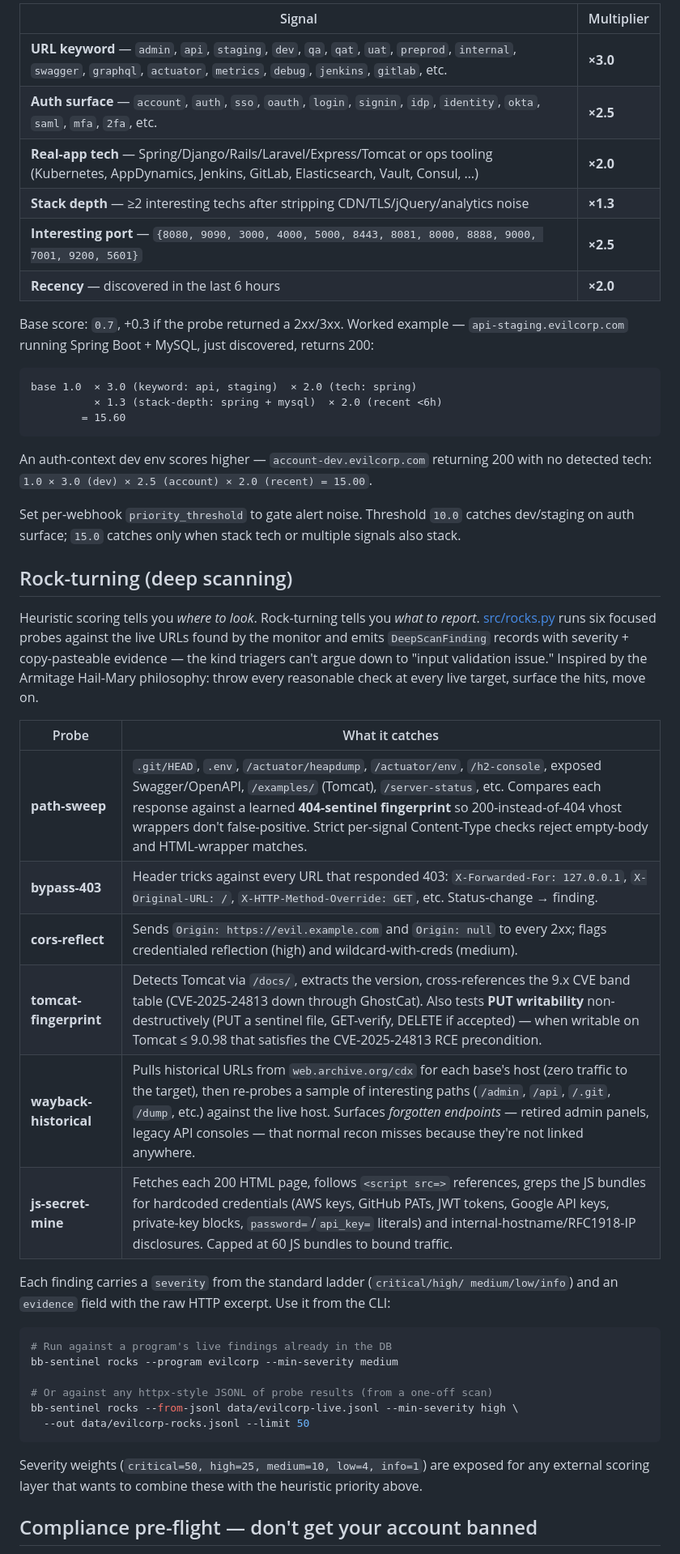
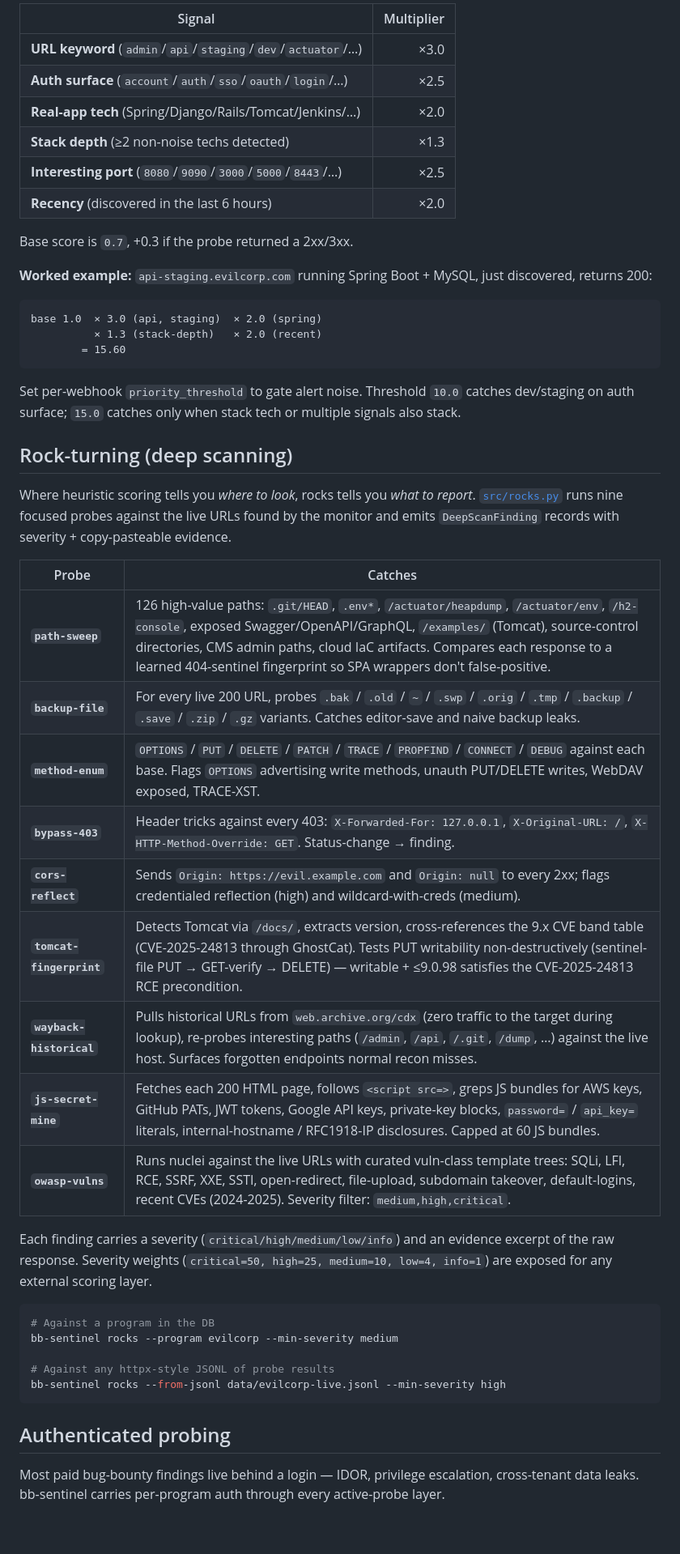
Before and after one commit to iceberg-deep/bb-sentinel, a Markdown page: README.md, the part around one of its changes. Shown at 81% size. Drawn GitHub-style; blank space fills up the shorter version.

````diff
--- a/README.md
+++ b/README.md
@@ -71,64 +184,63 @@ one multiplier; multipliers stack on the base score in fixed order. See
 
-| Signal                                                                                       | Multiplier |
-|----------------------------------------------------------------------------------------------|------------|
-| **URL keyword** — `admin`, `api`, `staging`, `dev`, `qa`, `qat`, `uat`, `preprod`, `internal`, `swagger`, `graphql`, `actuator`, `metrics`, `debug`, `jenkins`, `gitlab`, etc. | **×3.0** |
-| **Auth surface** — `account`, `auth`, `sso`, `oauth`, `login`, `signin`, `idp`, `identity`, `okta`, `saml`, `mfa`, `2fa`, etc. | **×2.5** |
-| **Real-app tech** — Spring/Django/Rails/Laravel/Express/Tomcat or ops tooling (Kubernetes, AppDynamics, Jenkins, GitLab, Elasticsearch, Vault, Consul, …) | **×2.0** |
-| **Stack depth** — ≥2 interesting techs after stripping CDN/TLS/jQuery/analytics noise        | **×1.3**   |
-| **Interesting port** — `{8080, 9090, 3000, 4000, 5000, 8443, 8081, 8000, 8888, 9000, 7001, 9200, 5601}` | **×2.5** |
-| **Recency** — discovered in the last 6 hours                                                 | **×2.0**   |
+| Signal                                                       | Multiplier |
+|--------------------------------------------------------------|-----------:|
+| **URL keyword** (`admin`/`api`/`staging`/`dev`/`actuator`/…) | ×3.0       |
+| **Auth surface** (`account`/`auth`/`sso`/`oauth`/`login`/…)  | ×2.5       |
+| **Real-app tech** (Spring/Django/Rails/Tomcat/Jenkins/…)     | ×2.0       |
+| **Stack depth** (≥2 non-noise techs detected)                | ×1.3       |
+| **Interesting port** (`8080`/`9090`/`3000`/`5000`/`8443`/…)  | ×2.5       |
+| **Recency** (discovered in the last 6 hours)                 | ×2.0       |
 
-Base score: `0.7`, +0.3 if the probe returned a 2xx/3xx. Worked example —
-`api-staging.evilcorp.com` running Spring Boot + MySQL, just discovered,
-returns 200:
+Base score is `0.7`, +0.3 if the probe returned a 2xx/3xx.
+
+**Worked example:** `api-staging.evilcorp.com` running Spring Boot +
+MySQL, just discovered, returns 200:
 
 ```
-base 1.0  × 3.0 (keyword: api, staging)  × 2.0 (tech: spring)
-          × 1.3 (stack-depth: spring + mysql)  × 2.0 (recent <6h)
+base 1.0  × 3.0 (api, staging)  × 2.0 (spring)
+          × 1.3 (stack-depth)   × 2.0 (recent)
         = 15.60
 ```
 
-An auth-context dev env scores higher — `account-dev.evilcorp.com` returning
-200 with no detected tech: `1.0 × 3.0 (dev) × 2.5 (account) × 2.0 (recent) = 15.00`.
-
-Set per-webhook `priority_threshold` to gate alert noise. Threshold `10.0`
-catches dev/staging on auth surface; `15.0` catches only when stack tech or
-multiple signals also stack.
+Set per-webhook `priority_threshold` to gate alert noise. Threshold
+`10.0` catches dev/staging on auth surface; `15.0` catches only when
+stack tech or multiple signals also stack.
 
 ## Rock-turning (deep scanning)
 
-Heuristic scoring tells you *where to look*. Rock-turning tells you *what to
-report*. [src/rocks.py](src/rocks.py) runs six focused probes against the
-live URLs found by the monitor and emits `DeepScanFinding` records with
-severity + copy-pasteable evidence — the kind triagers can't argue down to
-"input validation issue." Inspired by the Armitage Hail-Mary philosophy:
-throw every reasonable check at every live target, surface the hits, move on.
+Where heuristic scoring tells you *where to look*, rocks tells you *what
+to report*. [`src/rocks.py`](src/rocks.py) runs nine focused probes
+against the live URLs found by the monitor and emits
+`DeepScanFinding` records with severity + copy-pasteable evidence.
 
-| Probe | What it catches |
-|-------|-----------------|
-| **path-sweep** | `.git/HEAD`, `.env`, `/actuator/heapdump`, `/actuator/env`, `/h2-console`, exposed Swagger/OpenAPI, `/examples/` (Tomcat), `/server-status`, etc. Compares each response against a learned **404-sentinel fingerprint** so 200-instead-of-404 vhost wrappers don't false-positive. Strict per-signal Content-Type checks reject empty-body and HTML-wrapper matches. |
-| **bypass-403** | Header tricks against every URL that responded 403: `X-Forwarded-For: 127.0.0.1`, `X-Original-URL: /`, `X-HTTP-Method-Override: GET`, etc. Status-change → finding. |
-| **cors-reflect** | Sends `Origin: https://evil.example.com` and `Origin: null` to every 2xx; flags credentialed reflection (high) and wildcard-with-creds (medium). |
-| **tomcat-fingerprint** | Detects Tomcat via `/docs/`, extracts the version, cross-references the 9.x CVE band table (CVE-2025-24813 down through GhostCat). Also tests **PUT writability** non-destructively (PUT a sentinel file, GET-verify, DELETE if accepted) — when writable on Tomcat ≤ 9.0.98 that satisfies the CVE-2025-24813 RCE precondition. |
-| **wayback-historical** | Pulls historical URLs from `web.archive.org/cdx` for each base's host (zero traffic to the target), then re-probes a sample of interesting paths (`/admin`, `/api`, `/.git`, `/dump`, etc.) against the live host. Surfaces *forgotten endpoints* — retired admin panels, legacy API consoles — that normal recon misses because they're not linked anywhere. |
-| **js-secret-mine** | Fetches each 200 HTML page, follows `<script src=>` references, greps the JS bundles for hardcoded credentials (AWS keys, GitHub PATs, JWT tokens, Google API keys, private-key blocks, `password=`/`api_key=` literals) and internal-hostname/RFC1918-IP disclosures. Capped at 60 JS bundles to bound traffic. |
+| Probe | Catches |
+|-------|---------|
+| **`path-sweep`** | 126 high-value paths: `.git/HEAD`, `.env*`, `/actuator/heapdump`, `/actuator/env`, `/h2-console`, exposed Swagger/OpenAPI/GraphQL, `/examples/` (Tomcat), source-control directories, CMS admin paths, cloud IaC artifacts. Compares each response to a learned 404-sentinel fingerprint so SPA wrappers don't false-positive. |
+| **`backup-file`** | For every live 200 URL, probes `.bak` / `.old` / `~` / `.swp` / `.orig` / `.tmp` / `.backup` / `.save` / `.zip` / `.gz` variants. Catches editor-save and naive backup leaks. |
+| **`method-enum`** | `OPTIONS` / `PUT` / `DELETE` / `PATCH` / `TRACE` / `PROPFIND` / `CONNECT` / `DEBUG` against each base. Flags `OPTIONS` advertising write methods, unauth PUT/DELETE writes, WebDAV exposed, TRACE-XST. |
+| **`bypass-403`** | Header tricks against every 403: `X-Forwarded-For: 127.0.0.1`, `X-Original-URL: /`, `X-HTTP-Method-Override: GET`. Status-change → finding. |
+| **`cors-reflect`** | Sends `Origin: https://evil.example.com` and `Origin: null` to every 2xx; flags credentialed reflection (high) and wildcard-with-creds (medium). |
+| **`tomcat-fingerprint`** | Detects Tomcat via `/docs/`, extracts version, cross-references the 9.x CVE band table (CVE-2025-24813 through GhostCat). Tests PUT writability non-destructively (sentinel-file PUT → GET-verify → DELETE) — writable + ≤9.0.98 satisfies the CVE-2025-24813 RCE precondition. |
+| **`wayback-historical`** | Pulls historical URLs from `web.archive.org/cdx` (zero traffic to the target during lookup), re-probes interesting paths (`/admin`, `/api`, `/.git`, `/dump`, …) against the live host. Surfaces forgotten endpoints normal recon misses. |
+| **`js-secret-mine`** | Fetches each 200 HTML page, follows `<script src=>`, greps JS bundles for AWS keys, GitHub PATs, JWT tokens, Google API keys, private-key blocks, `password=` / `api_key=` literals, internal-hostname / RFC1918-IP disclosures. Capped at 60 JS bundles. |
+| **`owasp-vulns`** | Runs nuclei against the live URLs with curated vuln-class template trees: SQLi, LFI, RCE, SSRF, XXE, SSTI, open-redirect, file-upload, subdomain takeover, default-logins, recent CVEs (2024-2025). Severity filter: `medium,high,critical`. |
 
-Each finding carries a `severity` from the standard ladder (`critical/high/
-medium/low/info`) and an `evidence` field with the raw HTTP excerpt. Use it
-from the CLI:
+Each finding carries a severity (`critical/high/medium/low/info`) and
+an evidence excerpt of the raw response. Severity weights
+(`critical=50, high=25, medium=10, low=4, info=1`) are exposed for any
+external scoring layer.
 
 ```bash
-# Run against a program's live findings already in the DB
+# Against a program in the DB
 bb-sentinel rocks --program evilcorp --min-severity medium
 
-# Or against any httpx-style JSONL of probe results (from a one-off scan)
-bb-sentinel rocks --from-jsonl data/evilcorp-live.jsonl --min-severity high \
-  --out data/evilcorp-rocks.jsonl --limit 50
+# Against any httpx-style JSONL of probe results
+bb-sentinel rocks --from-jsonl data/evilcorp-live.jsonl --min-severity high
 ```
 
-Severity weights (`critical=50, high=25, medium=10, low=4, info=1`) are
-exposed for any external scoring layer that wants to combine these with the
-heuristic priority above.
+## Authenticated probing
 
-## Compliance pre-flight — don't get your account banned
+Most paid bug-bounty findings live behind a login — IDOR, privilege
+escalation, cross-tenant data leaks. bb-sentinel carries per-program
+auth through every active-probe layer.
 
````
Also changed, not shown: other parts of README.md (+283 -237 lines).
